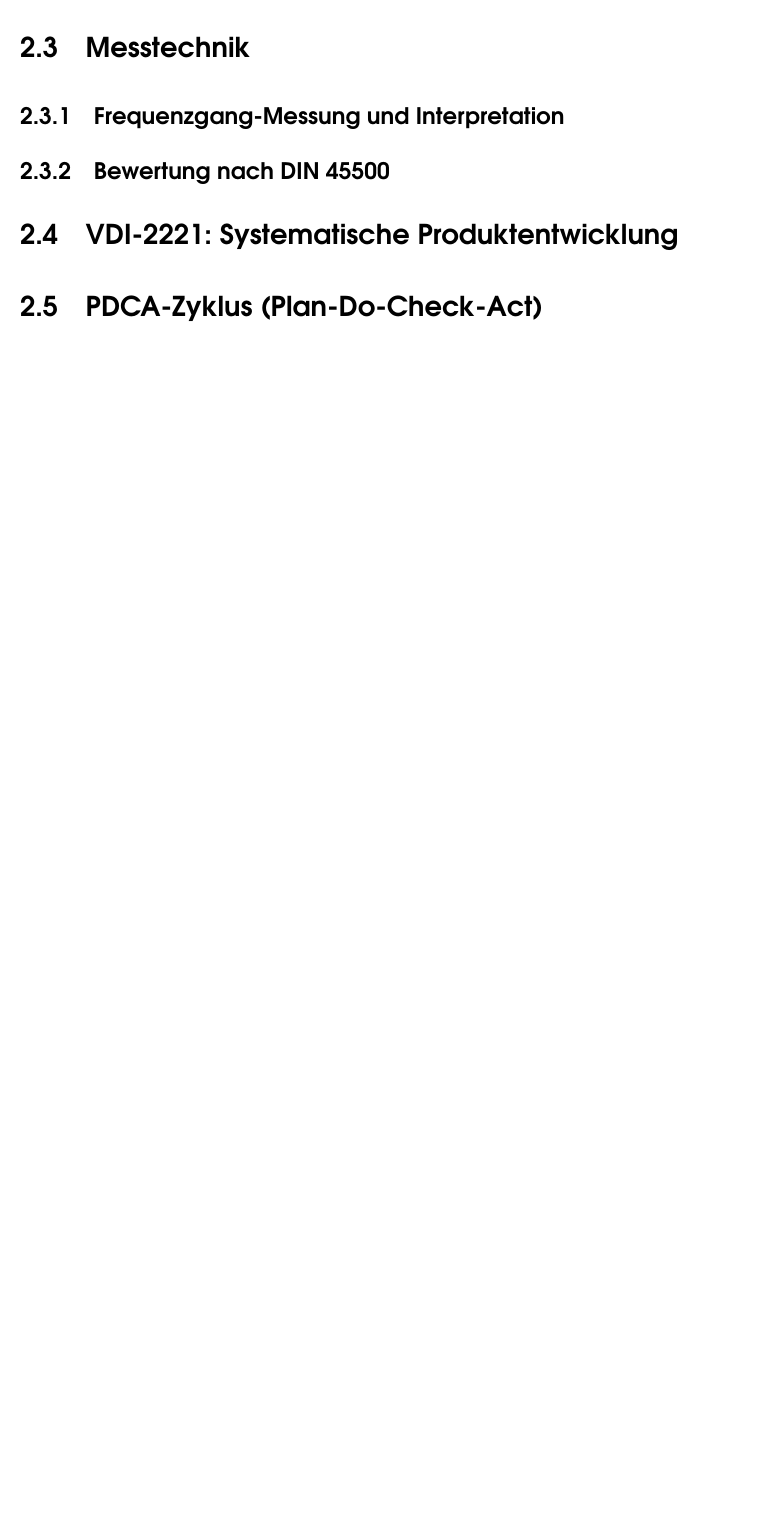
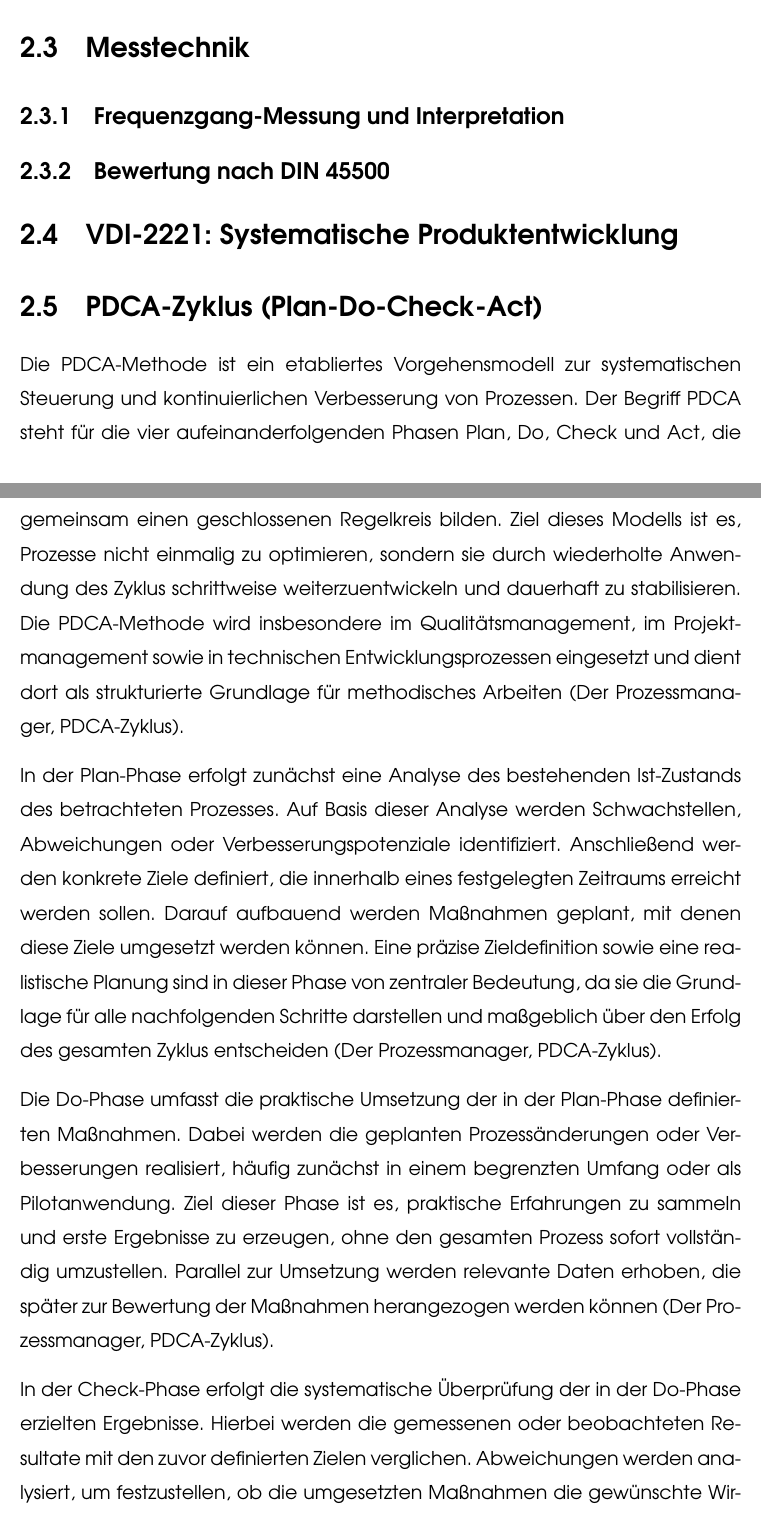
Before and after one commit to SirJohnson99/BA_Jonathan, a LaTeX thesis (thesis_Ostfalia_template_rev_01.tex, which reads chapters/chapter_2/chapter_2.tex): part of page 13 of 18 before the commit and two parts of pages 13 and 14 of 20 after it, the two joined at a grey line, cut so that both start at the same text, the shorter picture padded with empty space. Compiled offline with pdfLaTeX.

Commit message:
Updates from Overleaf

```diff
--- a/chapters/chapter_2/chapter_2.tex
+++ b/chapters/chapter_2/chapter_2.tex
@@ -28,3 +28,13 @@
 
 
 \section{PDCA-Zyklus (Plan-Do-Check-Act)}
+
+Die PDCA-Methode ist ein etabliertes Vorgehensmodell zur systematischen Steuerung und kontinuierlichen Verbesserung von Prozessen. Der Begriff PDCA steht für die vier aufeinanderfolgenden Phasen Plan, Do, Check und Act, die gemeinsam einen geschlossenen Regelkreis bilden. Ziel dieses Modells ist es, Prozesse nicht einmalig zu optimieren, sondern sie durch wiederholte Anwendung des Zyklus schrittweise weiterzuentwickeln und dauerhaft zu stabilisieren. Die PDCA-Methode wird insbesondere im Qualitätsmanagement, im Projektmanagement sowie in technischen Entwicklungsprozessen eingesetzt und dient dort als strukturierte Grundlage für methodisches Arbeiten (Der Prozessmanager, PDCA-Zyklus).
+
+In der Plan-Phase erfolgt zunächst eine Analyse des bestehenden Ist-Zustands des betrachteten Prozesses. Auf Basis dieser Analyse werden Schwachstellen, Abweichungen oder Verbesserungspotenziale identifiziert. Anschließend werden konkrete Ziele definiert, die innerhalb eines festgelegten Zeitraums erreicht werden sollen. Darauf aufbauend werden Maßnahmen geplant, mit denen diese Ziele umgesetzt werden können. Eine präzise Zieldefinition sowie eine realistische Planung sind in dieser Phase von zentraler Bedeutung, da sie die Grundlage für alle nachfolgenden Schritte darstellen und maßgeblich über den Erfolg des gesamten Zyklus entscheiden (Der Prozessmanager, PDCA-Zyklus).
+
+Die Do-Phase umfasst die praktische Umsetzung der in der Plan-Phase definierten Maßnahmen. Dabei werden die geplanten Prozessänderungen oder Verbesserungen realisiert, häufig zunächst in einem begrenzten Umfang oder als Pilotanwendung. Ziel dieser Phase ist es, praktische Erfahrungen zu sammeln und erste Ergebnisse zu erzeugen, ohne den gesamten Prozess sofort vollständig umzustellen. Parallel zur Umsetzung werden relevante Daten erhoben, die später zur Bewertung der Maßnahmen herangezogen werden können (Der Prozessmanager, PDCA-Zyklus).
+
+In der Check-Phase erfolgt die systematische Überprüfung der in der Do-Phase erzielten Ergebnisse. Hierbei werden die gemessenen oder beobachteten Resultate mit den zuvor definierten Zielen verglichen. Abweichungen werden analysiert, um festzustellen, ob die umgesetzten Maßnahmen die gewünschte Wirkung erzielt haben. Die Check-Phase dient damit der objektiven Bewertung der Prozessänderungen und stellt sicher, dass Entscheidungen nicht auf subjektiven Eindrücken, sondern auf überprüfbaren Ergebnissen basieren (Der Prozessmanager, PDCA-Zyklus).
+
+Die Act-Phase bildet den Übergang von der Bewertung zur erneuten Planung. Auf Grundlage der gewonnenen Erkenntnisse werden erfolgreiche Maßnahmen standardisiert und dauerhaft in den Prozess integriert. Falls die angestrebten Ziele nicht erreicht wurden, werden Korrekturmaßnahmen definiert oder die ursprüngliche Planung angepasst. Mit dem Abschluss der Act-Phase beginnt der PDCA-Zyklus erneut, wodurch ein kontinuierlicher Verbesserungsprozess entsteht. Durch diese iterative Vorgehensweise können Prozesse schrittweise optimiert und langfristig an veränderte Anforderungen angepasst werden (Der Prozessmanager, PDCA-Zyklus).
```
Also changed, not shown: chapters/bib/litbank1.bib (line endings or trailing spaces).
